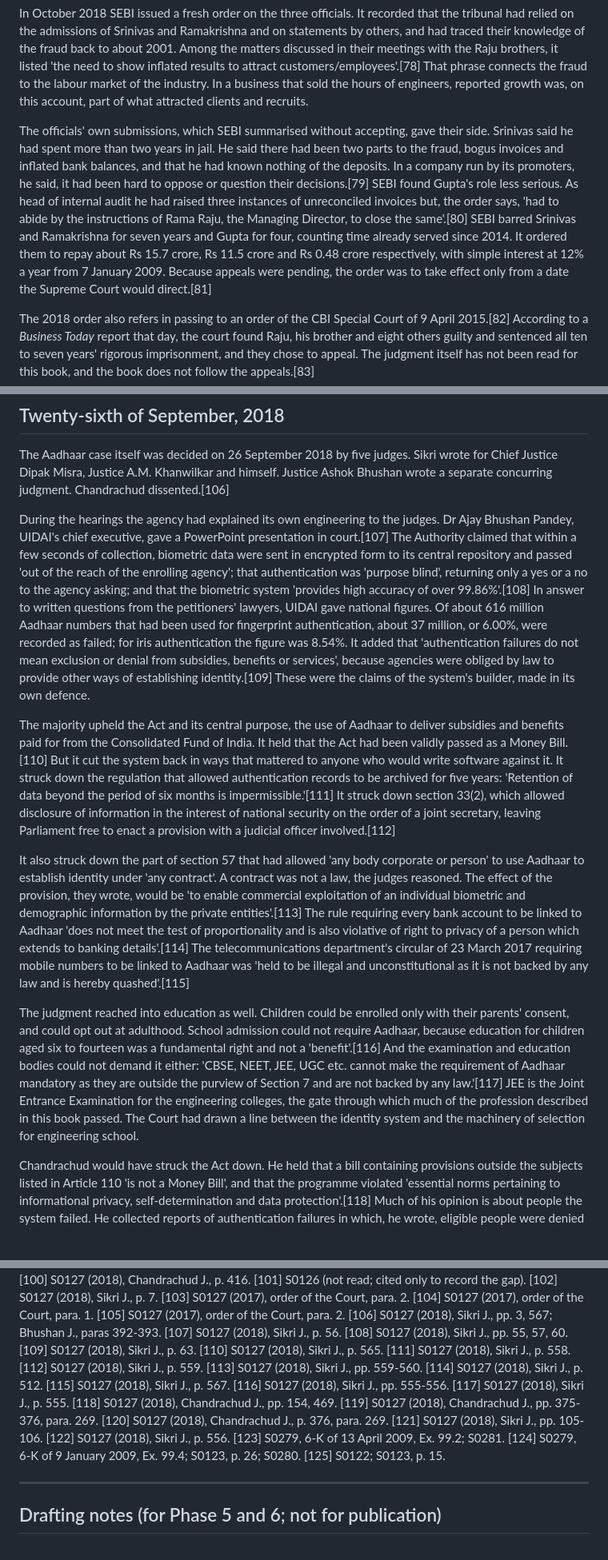
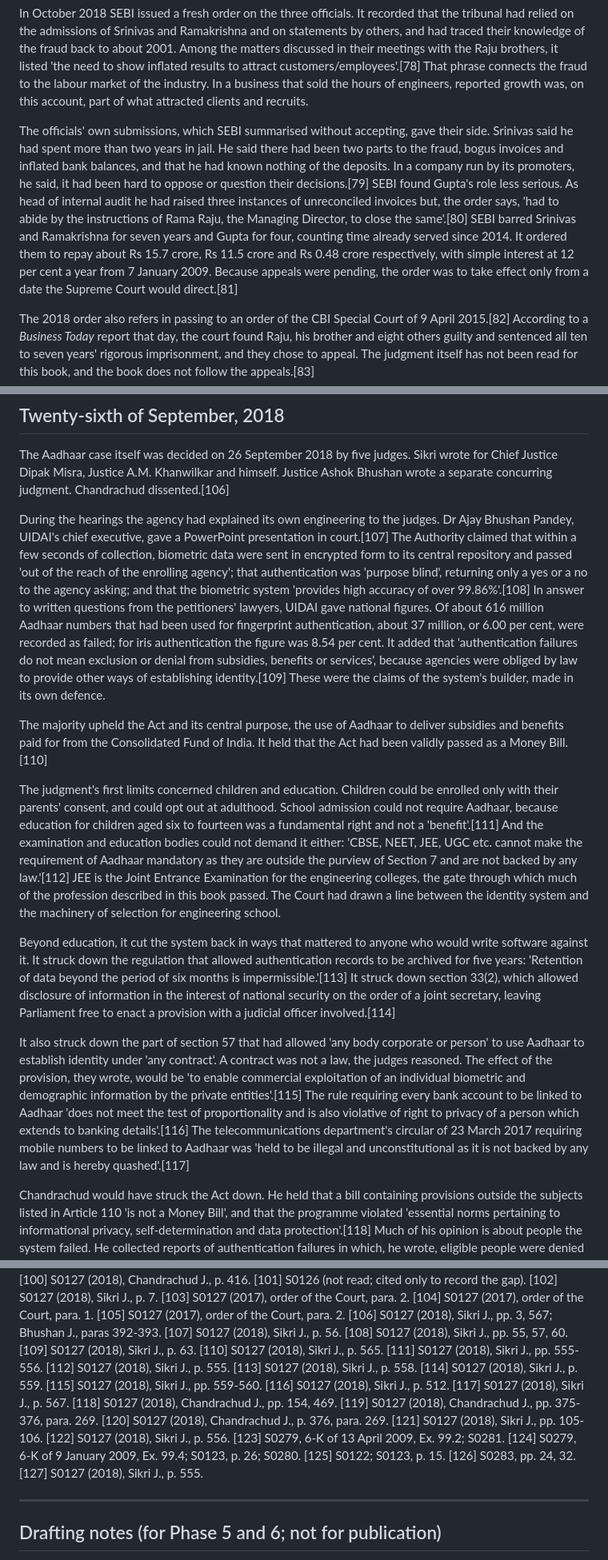
Before and after one commit to igniting/the-engineer-factory, a Markdown page: book/drafts/ch16.md, 3 parts joined by grey strips. Shown at 80% size. GitHub-like rendering; blank space fills up the shorter version.

```diff
--- a/book/drafts/ch16.md
+++ b/book/drafts/ch16.md
@@ -82,7 +82,7 @@ They appealed. On 12 May 2017 the Securities Appellate Tribunal upheld SEBI's fi
 
 In October 2018 SEBI issued a fresh order on the three officials. It recorded that the tribunal had relied on the admissions of Srinivas and Ramakrishna and on statements by others, and had traced their knowledge of the fraud back to about 2001. Among the matters discussed in their meetings with the Raju brothers, it listed 'the need to show inflated results to attract customers/employees'.[78] That phrase connects the fraud to the labour market of the industry. In a business that sold the hours of engineers, reported growth was, on this account, part of what attracted clients and recruits.
 
-The officials' own submissions, which SEBI summarised without accepting, gave their side. Srinivas said he had spent more than two years in jail. He said there had been two parts to the fraud, bogus invoices and inflated bank balances, and that he had known nothing of the deposits. In a company run by its promoters, he said, it had been hard to oppose or question their decisions.[79] SEBI found Gupta's role less serious. As head of internal audit he had raised three instances of unreconciled invoices but, the order says, 'had to abide by the instructions of Rama Raju, the Managing Director, to close the same'.[80] SEBI barred Srinivas and Ramakrishna for seven years and Gupta for four, counting time already served since 2014. It ordered them to repay about Rs 15.7 crore, Rs 11.5 crore and Rs 0.48 crore respectively, with simple interest at 12% a year from 7 January 2009. Because appeals were pending, the order was to take effect only from a date the Supreme Court would direct.[81]
+The officials' own submissions, which SEBI summarised without accepting, gave their side. Srinivas said he had spent more than two years in jail. He said there had been two parts to the fraud, bogus invoices and inflated bank balances, and that he had known nothing of the deposits. In a company run by its promoters, he said, it had been hard to oppose or question their decisions.[79] SEBI found Gupta's role less serious. As head of internal audit he had raised three instances of unreconciled invoices but, the order says, 'had to abide by the instructions of Rama Raju, the Managing Director, to close the same'.[80] SEBI barred Srinivas and Ramakrishna for seven years and Gupta for four, counting time already served since 2014. It ordered them to repay about Rs 15.7 crore, Rs 11.5 crore and Rs 0.48 crore respectively, with simple interest at 12 per cent a year from 7 January 2009. Because appeals were pending, the order was to take effect only from a date the Supreme Court would direct.[81]
 
 The 2018 order also refers in passing to an order of the CBI Special Court of 9 April 2015.[82] According to a *Business Today* report that day, the court found Raju, his brother and eight others guilty and sentenced all ten to seven years' rigorous imprisonment, and they chose to appeal. The judgment itself has not been read for this book, and the book does not follow the appeals.[83]
 
@@ -116,13 +116,15 @@ The judgment did not decide whether Aadhaar was lawful. It set the test that Aad
 
 The Aadhaar case itself was decided on 26 September 2018 by five judges. Sikri wrote for Chief Justice Dipak Misra, Justice A.M. Khanwilkar and himself. Justice Ashok Bhushan wrote a separate concurring judgment. Chandrachud dissented.[106]
 
-During the hearings the agency had explained its own engineering to the judges. Dr Ajay Bhushan Pandey, UIDAI's chief executive, gave a PowerPoint presentation in court.[107] The Authority claimed that within a few seconds of collection, biometric data were sent in encrypted form to its central repository and passed 'out of the reach of the enrolling agency'; that authentication was 'purpose blind', returning only a yes or a no to the agency asking; and that the biometric system 'provides high accuracy of over 99.86%'.[108] In answer to written questions from the petitioners' lawyers, UIDAI gave national figures. Of about 616 million Aadhaar numbers that had been used for fingerprint authentication, about 37 million, or 6.00%, were recorded as failed; for iris authentication the figure was 8.54%. It added that 'authentication failures do not mean exclusion or denial from subsidies, benefits or services', because agencies were obliged by law to provide other ways of establishing identity.[109] These were the claims of the system's builder, made in its own defence.
+During the hearings the agency had explained its own engineering to the judges. Dr Ajay Bhushan Pandey, UIDAI's chief executive, gave a PowerPoint presentation in court.[107] The Authority claimed that within a few seconds of collection, biometric data were sent in encrypted form to its central repository and passed 'out of the reach of the enrolling agency'; that authentication was 'purpose blind', returning only a yes or a no to the agency asking; and that the biometric system 'provides high accuracy of over 99.86%'.[108] In answer to written questions from the petitioners' lawyers, UIDAI gave national figures. Of about 616 million Aadhaar numbers that had been used for fingerprint authentication, about 37 million, or 6.00 per cent, were recorded as failed; for iris authentication the figure was 8.54 per cent. It added that 'authentication failures do not mean exclusion or denial from subsidies, benefits or services', because agencies were obliged by law to provide other ways of establishing identity.[109] These were the claims of the system's builder, made in its own defence.
 
-The majority upheld the Act and its central purpose, the use of Aadhaar to deliver subsidies and benefits paid for from the Consolidated Fund of India. It held that the Act had been validly passed as a Money Bill.[110] But it cut the system back in ways that mattered to anyone who would write software against it. It struck down the regulation that allowed authentication records to be archived for five years: 'Retention of data beyond the period of six months is impermissible.'[111] It struck down section 33(2), which allowed disclosure of information in the interest of national security on the order of a joint secretary, leaving Parliament free to enact a provision with a judicial officer involved.[112]
+The majority upheld the Act and its central purpose, the use of Aadhaar to deliver subsidies and benefits paid for from the Consolidated Fund of India. It held that the Act had been validly passed as a Money Bill.[110]
 
-It also struck down the part of section 57 that had allowed 'any body corporate or person' to use Aadhaar to establish identity under 'any contract'. A contract was not a law, the judges reasoned. The effect of the provision, they wrote, would be 'to enable commercial exploitation of an individual biometric and demographic information by the private entities'.[113] The rule requiring every bank account to be linked to Aadhaar 'does not meet the test of proportionality and is also violative of right to privacy of a person which extends to banking details'.[114] The telecommunications department's circular of 23 March 2017 requiring mobile numbers to be linked to Aadhaar was 'held to be illegal and unconstitutional as it is not backed by any law and is hereby quashed'.[115]
+The judgment's first limits concerned children and education. Children could be enrolled only with their parents' consent, and could opt out at adulthood. School admission could not require Aadhaar, because education for children aged six to fourteen was a fundamental right and not a 'benefit'.[111] And the examination and education bodies could not demand it either: 'CBSE, NEET, JEE, UGC etc. cannot make the requirement of Aadhaar mandatory as they are outside the purview of Section 7 and are not backed by any law.'[112] JEE is the Joint Entrance Examination for the engineering colleges, the gate through which much of the profession described in this book passed. The Court had drawn a line between the identity system and the machinery of selection for engineering school.
 
-The judgment reached into education as well. Children could be enrolled only with their parents' consent, and could opt out at adulthood. School admission could not require Aadhaar, because education for children aged six to fourteen was a fundamental right and not a 'benefit'.[116] And the examination and education bodies could not demand it either: 'CBSE, NEET, JEE, UGC etc. cannot make the requirement of Aadhaar mandatory as they are outside the purview of Section 7 and are not backed by any law.'[117] JEE is the Joint Entrance Examination for the engineering colleges, the gate through which much of the profession described in this book passed. The Court had drawn a line between the identity system and the machinery of selection for engineering school.
+Beyond education, it cut the system back in ways that mattered to anyone who would write software against it. It struck down the regulation that allowed authentication records to be archived for five years: 'Retention of data beyond the period of six months is impermissible.'[113] It struck down section 33(2), which allowed disclosure of information in the interest of national security on the order of a joint secretary, leaving Parliament free to enact a provision with a judicial officer involved.[114]
+
+It also struck down the part of section 57 that had allowed 'any body corporate or person' to use Aadhaar to establish identity under 'any contract'. A contract was not a law, the judges reasoned. The effect of the provision, they wrote, would be 'to enable commercial exploitation of an individual biometric and demographic information by the private entities'.[115] The rule requiring every bank account to be linked to Aadhaar 'does not meet the test of proportionality and is also violative of right to privacy of a person which extends to banking details'.[116] The telecommunications department's circular of 23 March 2017 requiring mobile numbers to be linked to Aadhaar was 'held to be illegal and unconstitutional as it is not backed by any law and is hereby quashed'.[117]
 
 Chandrachud would have struck the Act down. He held that a bill containing provisions outside the subjects listed in Article 110 'is not a Money Bill', and that the programme violated 'essential norms pertaining to informational privacy, self-determination and data protection'.[118] Much of his opinion is about people the system failed. He collected reports of authentication failures in which, he wrote, eligible people were denied rations, pensions and other benefits for no fault of their own. 'For persons, who are engaged in manual labour, and persons who are disabled or aged, fingerprints actually cannot be captured by biometric devices.'[119] 'Should the scholarship of a girl child or a mid- day meal for the young be made to depend on the uncertainties of biometric matches?' He concluded: 'Dignity and rights of individuals cannot be based on algorithms or probabilities. Constitutional guarantees cannot be subject to the vicissitudes of technology.'[120]
 
@@ -250,13 +254,13 @@ The question the next chapter takes up follows from both. An industry that could
 [108] S0127 (2018), Sikri J., pp. 55, 57, 60.
 [109] S0127 (2018), Sikri J., p. 63.
 [110] S0127 (2018), Sikri J., p. 565.
-[111] S0127 (2018), Sikri J., p. 558.
-[112] S0127 (2018), Sikri J., p. 559.
-[113] S0127 (2018), Sikri J., pp. 559-560.
-[114] S0127 (2018), Sikri J., p. 512.
-[115] S0127 (2018), Sikri J., p. 567.
-[116] S0127 (2018), Sikri J., pp. 555-556.
-[117] S0127 (2018), Sikri J., p. 555.
+[111] S0127 (2018), Sikri J., pp. 555-556.
+[112] S0127 (2018), Sikri J., p. 555.
+[113] S0127 (2018), Sikri J., p. 558.
+[114] S0127 (2018), Sikri J., p. 559.
+[115] S0127 (2018), Sikri J., pp. 559-560.
+[116] S0127 (2018), Sikri J., p. 512.
+[117] S0127 (2018), Sikri J., p. 567.
 [118] S0127 (2018), Chandrachud J., pp. 154, 469.
 [119] S0127 (2018), Chandrachud J., pp. 375-376, para. 269.
 [120] S0127 (2018), Chandrachud J., p. 376, para. 269.
@@ -265,6 +269,8 @@ The question the next chapter takes up follows from both. An industry that could
 [123] S0279, 6-K of 13 April 2009, Ex. 99.2; S0281.
 [124] S0279, 6-K of 9 January 2009, Ex. 99.4; S0123, p. 26; S0280.
 [125] S0122; S0123, p. 15.
+[126] S0283, pp. 24, 32.
+[127] S0127 (2018), Sikri J., p. 555.
 
 ---
 
```
Also changed, not shown: other parts of book/drafts/ch16.md (+13 -10 lines), book/STATE.md (+3 -2 lines), book/verify/ch16-revision.md (added, +33 -0 lines).
